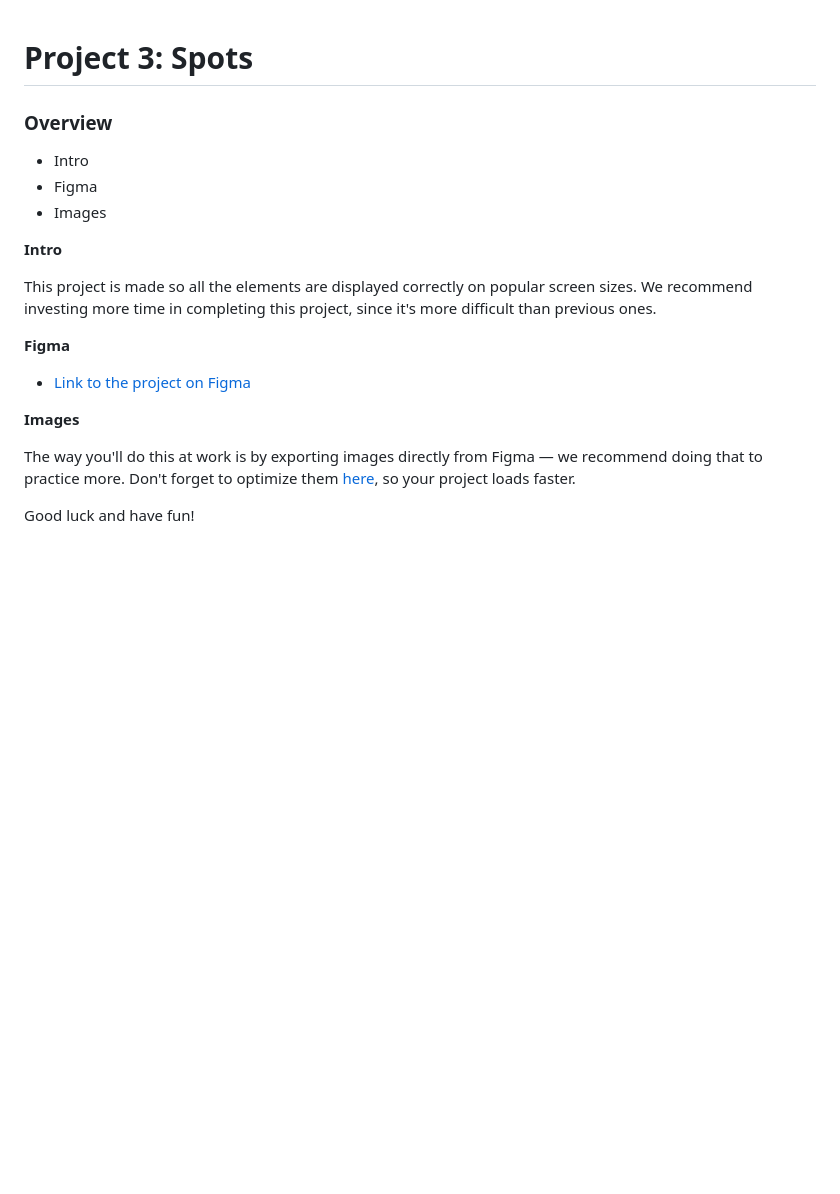
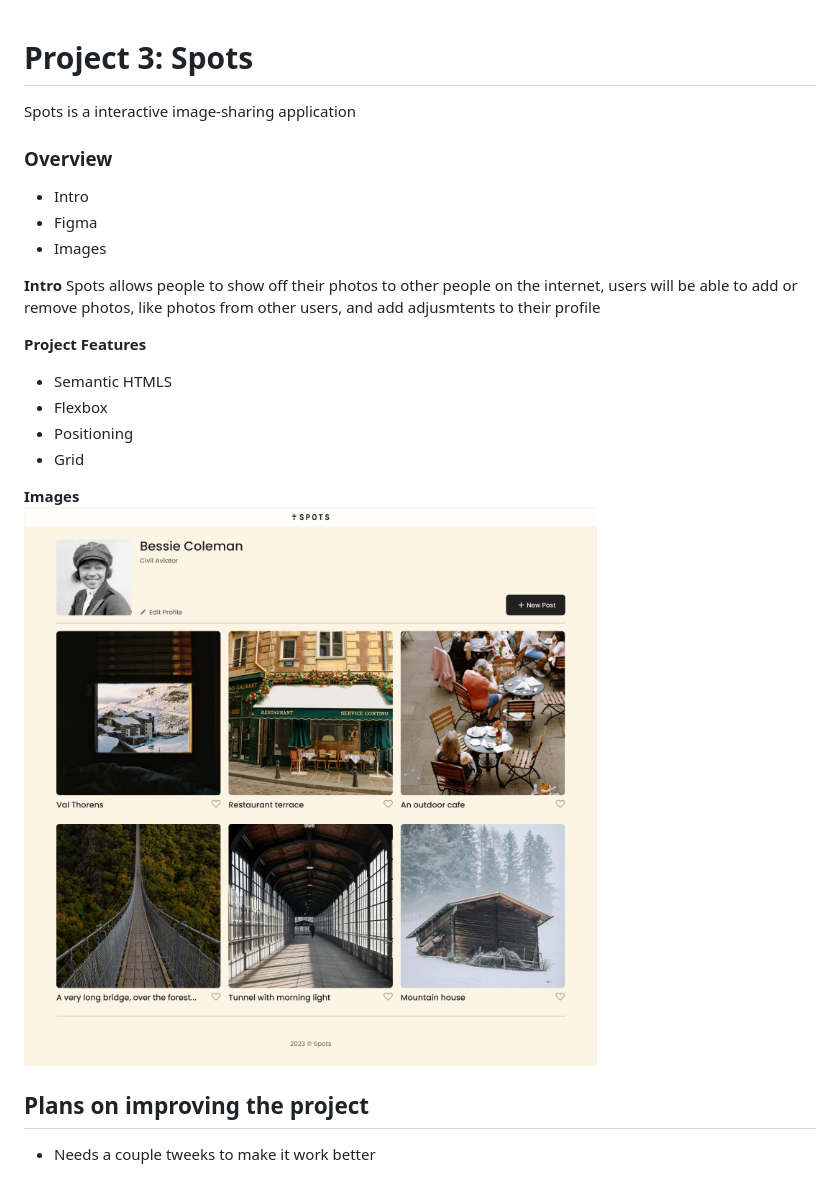
Before and after one commit to Gat-Sensei/se_project_spots, a Markdown page: README.md, the part around the change. GitHub-like rendering; pictures changed too: images/Screenshot 2026-01-21 200013.png (added); blank space fills up the shorter version.

Commit message:
new update for project

```diff
--- a/README.md
+++ b/README.md
@@ -1,21 +1,27 @@
 # Project 3: Spots
+
+Spots is a interactive image-sharing application
 
 ### Overview
 
-* Intro
-* Figma
-* Images
+- Intro
+- Figma
+- Images
 
 **Intro**
+Spots allows people to show off their photos to other people on the internet, users will be able to add or remove photos,
+like photos from other users, and add adjusmtents to their profile
 
-This project is made so all the elements are displayed correctly on popular screen sizes. We recommend investing more time in completing this project, since it's more difficult than previous ones.
+**Project Features**
 
-**Figma**
-
-* [Link to the project on Figma](https://www.figma.com/file/BBNm2bC3lj8QQMHlnqRsga/Sprint-3-Project-%E2%80%94-Spots?type=design&node-id=2%3A60&mode=design&t=afgNFybdorZO6cQo-1)
+- Semantic HTMLS
+- Flexbox
+- Positioning
+- Grid
 
 **Images**
+ ![alt text](./images/Screenshot%202026-01-21%20200013.png)
 
-The way you'll do this at work is by exporting images directly from Figma — we recommend doing that to practice more. Don't forget to optimize them [here](https://tinypng.com/), so your project loads faster.
+## Plans on improving the project
 
-Good luck and have fun!
+- Needs a couple tweeks to make it work better
```
Also changed, not shown: 13 other files.
